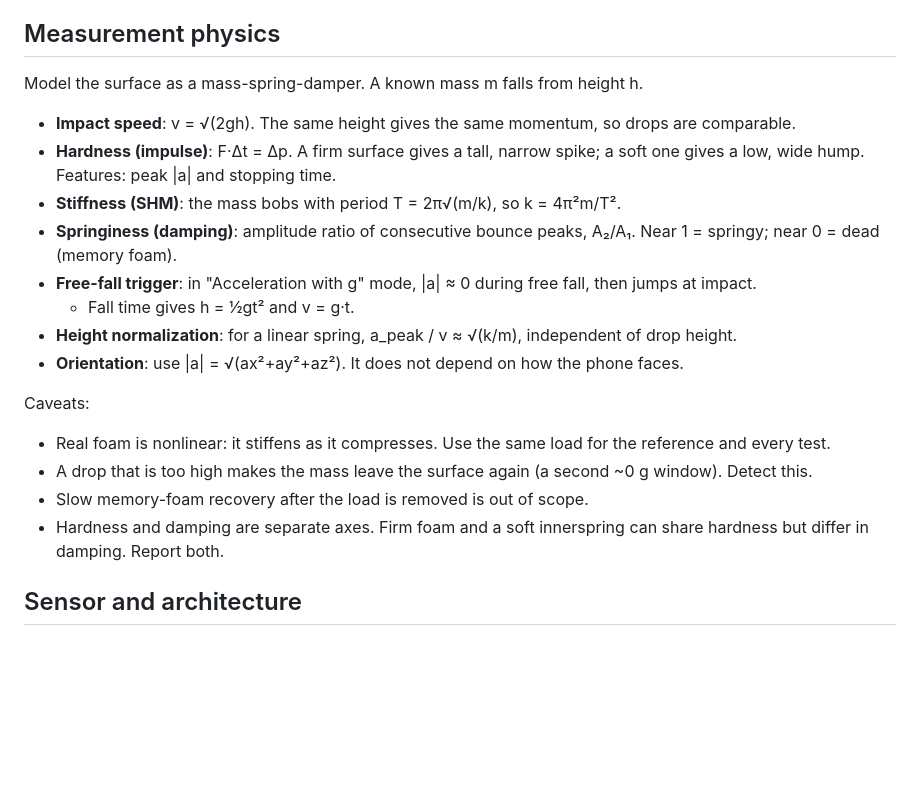
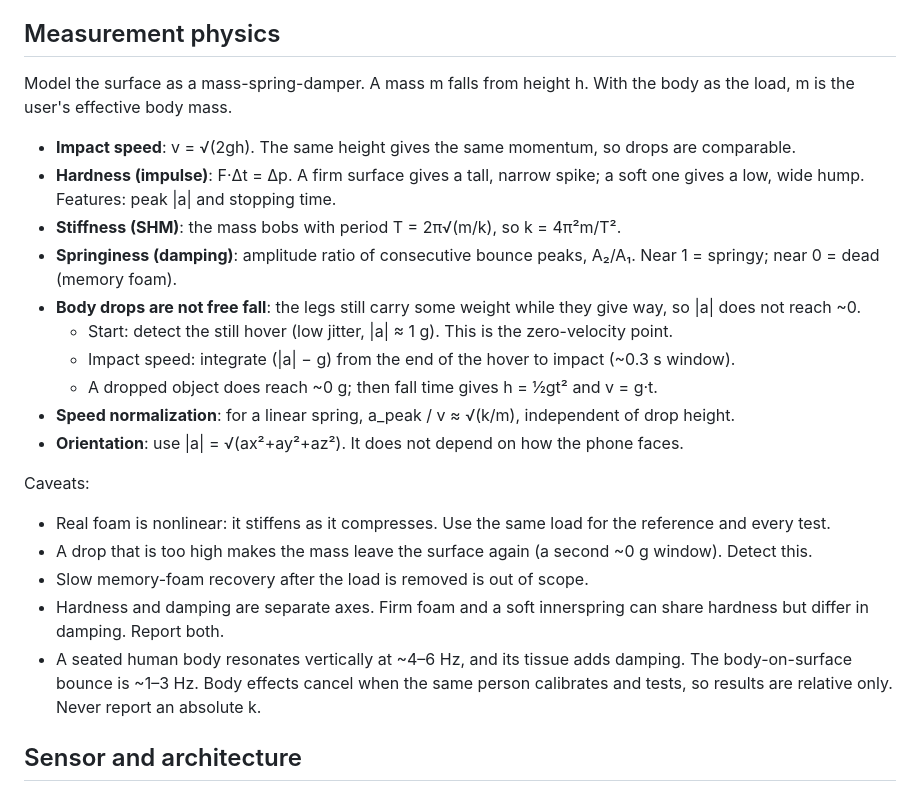
Before and after one commit to rnk-src/goldimattress-hacktx2026, a Markdown page: CLAUDE.md, the part around the change. Rendered like a GitHub page; blank space fills up the shorter version.

Commit message:
claude.md: body-drop physics, assisted by Claude Code

```diff
--- a/CLAUDE.md
+++ b/CLAUDE.md
@@ -12,15 +12,17 @@
 - The sensor is the phone's accelerometer. The load is the user's own body.
 
 ## Measurement physics
-Model the surface as a mass-spring-damper. A known mass m falls from height h.
+Model the surface as a mass-spring-damper. A mass m falls from height h. With the body as the load, m is the user's effective body mass.
 - **Impact speed**: v = √(2gh). The same height gives the same momentum, so drops are comparable.
 - **Hardness (impulse)**: F·Δt = Δp. A firm surface gives a tall, narrow spike; a soft one gives a low, wide hump.
   Features: peak |a| and stopping time.
 - **Stiffness (SHM)**: the mass bobs with period T = 2π√(m/k), so k = 4π²m/T².
 - **Springiness (damping)**: amplitude ratio of consecutive bounce peaks, A₂/A₁. Near 1 = springy; near 0 = dead (memory foam).
-- **Free-fall trigger**: in "Acceleration with g" mode, |a| ≈ 0 during free fall, then jumps at impact.
-  - Fall time gives h = ½gt² and v = g·t.
-- **Height normalization**: for a linear spring, a_peak / v ≈ √(k/m), independent of drop height.
+- **Body drops are not free fall**: the legs still carry some weight while they give way, so |a| does not reach ~0.
+  - Start: detect the still hover (low jitter, |a| ≈ 1 g). This is the zero-velocity point.
+  - Impact speed: integrate (|a| − g) from the end of the hover to impact (~0.3 s window).
+  - A dropped object does reach ~0 g; then fall time gives h = ½gt² and v = g·t.
+- **Speed normalization**: for a linear spring, a_peak / v ≈ √(k/m), independent of drop height.
 - **Orientation**: use |a| = √(ax²+ay²+az²). It does not depend on how the phone faces.
 
 Caveats:
@@ -28,6 +30,8 @@ Caveats:
 - A drop that is too high makes the mass leave the surface again (a second ~0 g window). Detect this.
 - Slow memory-foam recovery after the load is removed is out of scope.
 - Hardness and damping are separate axes. Firm foam and a soft innerspring can share hardness but differ in damping. Report both.
+- A seated human body resonates vertically at ~4–6 Hz, and its tissue adds damping. The body-on-surface bounce is ~1–3 Hz.
+  Body effects cancel when the same person calibrates and tests, so results are relative only. Never report an absolute k.
 
 ## Sensor and architecture
 ### phyphox (current source)
```
